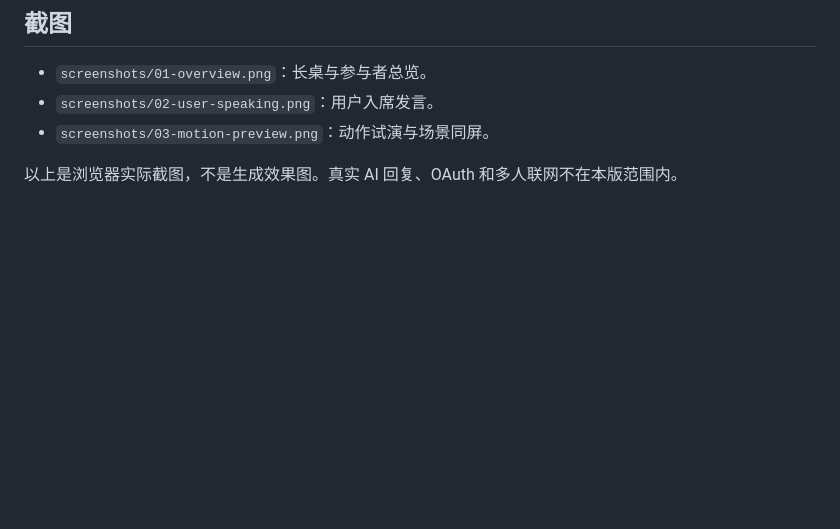
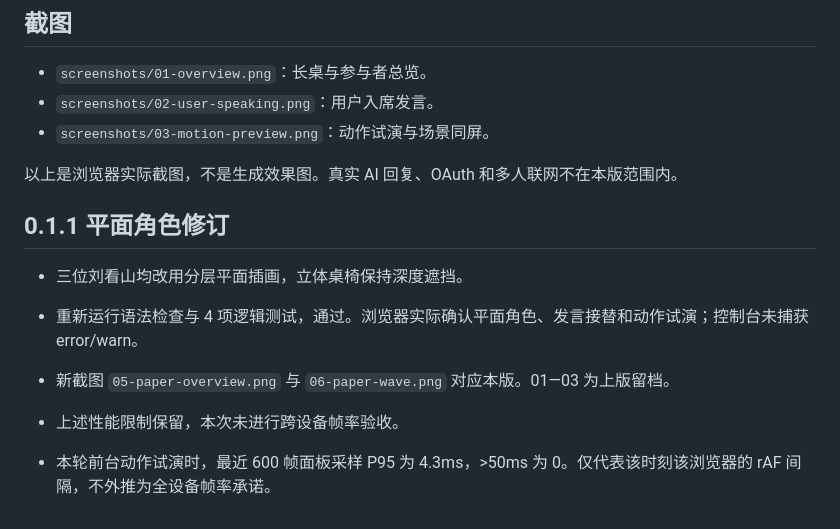
Before and after one commit to sgyh070804-create/zhihu-thinkspace, a Markdown page: packages/debate-room/VALIDATION.md, the part around the change. GitHub-like rendering; blank space fills up the shorter version.

```diff
--- a/packages/debate-room/VALIDATION.md
+++ b/packages/debate-room/VALIDATION.md
@@ -24,3 +24,12 @@
 - `screenshots/03-motion-preview.png`：动作试演与场景同屏。
 
 以上是浏览器实际截图，不是生成效果图。真实 AI 回复、OAuth 和多人联网不在本版范围内。
+
+## 0.1.1 平面角色修订
+
+- 三位刘看山均改用分层平面插画，立体桌椅保持深度遮挡。
+- 重新运行语法检查与 4 项逻辑测试，通过。浏览器实际确认平面角色、发言接替和动作试演；控制台未捕获 error/warn。
+- 新截图 `05-paper-overview.png` 与 `06-paper-wave.png` 对应本版。01—03 为上版留档。
+- 上述性能限制保留，本次未进行跨设备帧率验收。
+
+- 本轮前台动作试演时，最近 600 帧面板采样 P95 为 4.3ms，>50ms 为 0。仅代表该时刻该浏览器的 rAF 间隔，不外推为全设备帧率承诺。
```
Also changed, not shown: docs/debate-room/README.md (+10 -11 lines), packages/debate-room/README.md (+6 -2 lines), docs/debate-room/screenshots/05-paper-overview.png (added), docs/debate-room/screenshots/06-paper-wave.png (added), 5 other files.
